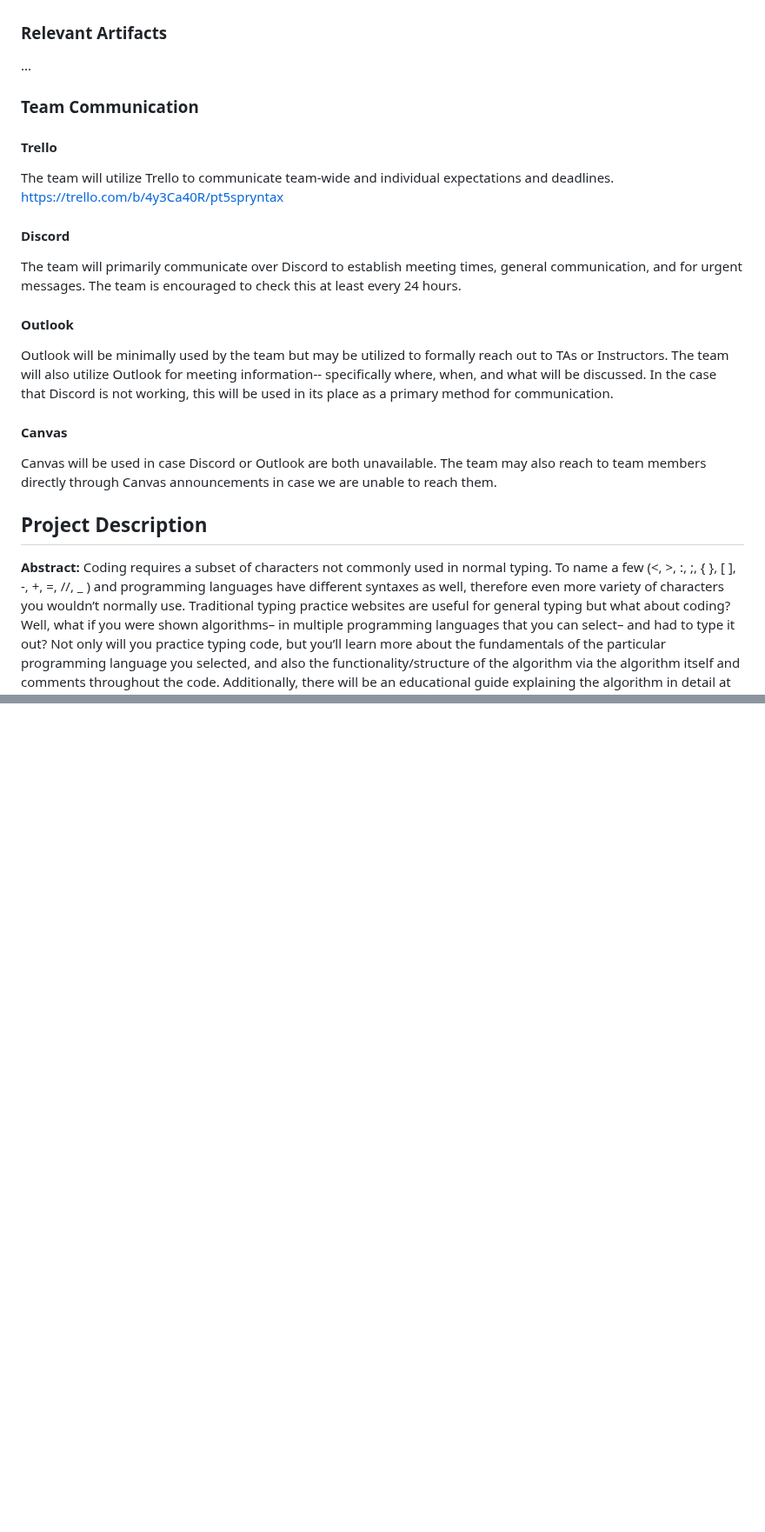
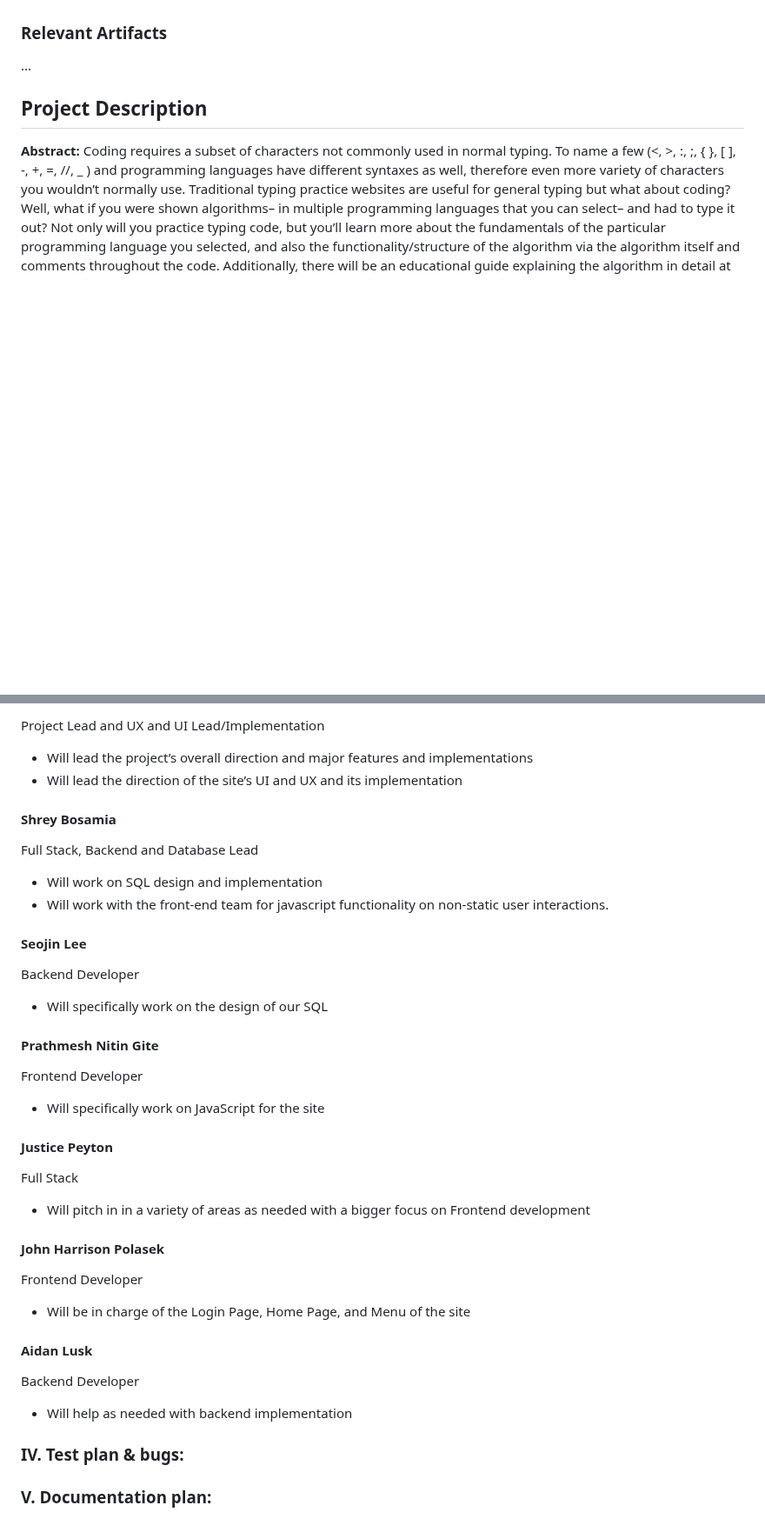
Before and after one commit to peytonju/team-5-spryntax, a Markdown page: README.md, 2 parts joined by grey strips. Shown at 87% size. Rendered like a GitHub page; blank space fills up the shorter version.

Commit message:
Update README.md
Updated our living document to meet the standards of the Project Architecture and Design assignment. Prathmesh assisted me with Risk assessment

```diff
--- a/README.md
+++ b/README.md
@@ -31,19 +24,6 @@ Canvas will be used in case Discord or Outlook are both unavailable. The team ma
 
 ### Relevant Artifacts
 ...
-### Team Communication
-#### Trello
-The team will utilize Trello to communicate team-wide and individual expectations and deadlines.
-https://trello.com/b/4y3Ca40R/pt5spryntax
-
-#### Discord
-The team will primarily communicate over Discord to establish meeting times, general communication, and for urgent messages. The team is encouraged to check this at least every 24 hours.
-
-#### Outlook
-Outlook will be minimally used by the team but may be utilized to formally reach out to TAs or Instructors. The team will also utilize Outlook for meeting information-- specifically where, when, and what will be discussed. In the case that Discord is not working, this will be used in its place as a primary method for communication.
-
-#### Canvas
-Canvas will be used in case Discord or Outlook are both unavailable. The team may also reach to team members directly through Canvas announcements in case we are unable to reach them.
 
 ## Project Description
 **Abstract:** Coding requires a subset of characters not commonly used in normal typing. To name a few (\<, \>, :, ;, { }, \[ \], \-, \+, \=, //, \_ ) and programming languages have different syntaxes as well, therefore even more variety of characters you wouldn’t normally use. Traditional typing practice websites are useful for general typing but what about coding? Well, what if you were shown algorithms– in multiple programming languages that you can select– and had to type it out? Not only will you practice typing code, but you’ll learn more about the fundamentals of the particular programming language you selected, and also the functionality/structure of the algorithm via the algorithm itself and comments throughout the code. Additionally, there will be an educational guide explaining the algorithm in detail at the bottom of the typing section, so you can learn and grow your programming skills no matter what.
@@ -101,0 +115,45 @@ Stretch Goals:
+Project Lead and UX and UI Lead/Implementation
+
+- Will lead the project’s overall direction and major features and implementations
+- Will lead the direction of the site’s UI and UX and its implementation
+
+#### **Shrey Bosamia**
+
+Full Stack, Backend and Database Lead
+
+- Will work on SQL design and implementation
+- Will work with the front-end team for javascript functionality on non-static user interactions.
+
+#### **Seojin Lee**
+
+Backend Developer
+
+- Will specifically work on the design of our SQL
+
+#### **Prathmesh Nitin Gite**
+
+Frontend Developer
+
+- Will specifically work on JavaScript for the site
+
+#### **Justice Peyton**
+
+Full Stack
+
+- Will pitch in in a variety of areas as needed with a bigger focus on Frontend development
+
+#### **John Harrison Polasek**
+
+Frontend Developer
+
+- Will be in charge of the Login Page, Home Page, and Menu of the site
+
+#### **Aidan Lusk**
+
+Backend Developer
+
+- Will help as needed with backend implementation
+
+### IV. Test plan & bugs:
+
+### V. Documentation plan:
```
Also changed, not shown: other parts of README.md (+41 -15 lines).
